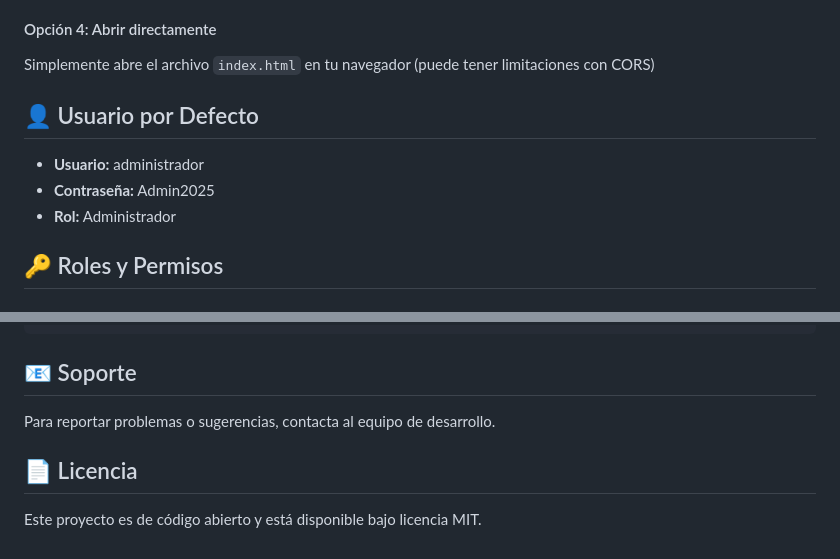
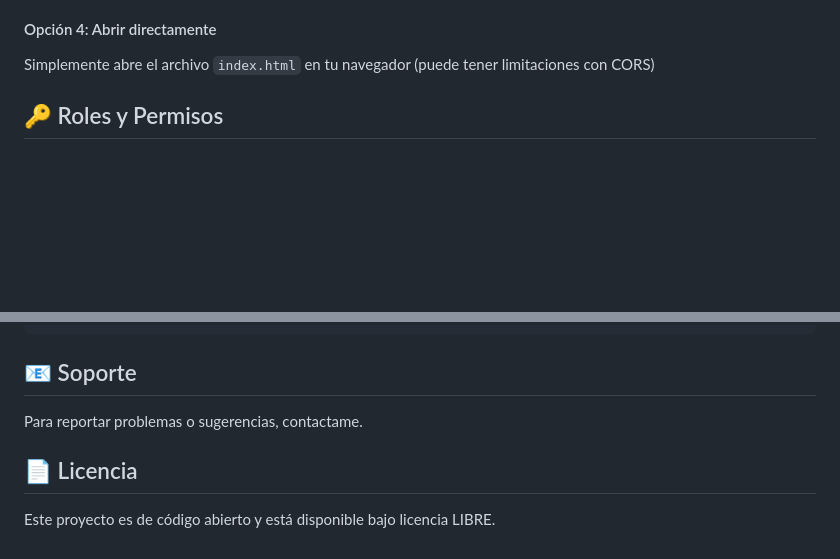
Before and after one commit to gonzalezmari1003-creator/Refugio-Animales, a Markdown page: README.md, 2 parts joined by grey strips. Rendered like a GitHub page; blank space fills up the shorter version.

```diff
--- a/README.md
+++ b/README.md
@@ -69,12 +69,6 @@ Luego abre: `http://localhost:8000`
 
 #### Opción 4: Abrir directamente
 Simplemente abre el archivo `index.html` en tu navegador (puede tener limitaciones con CORS)
-
-## 👤 Usuario por Defecto
-
-- **Usuario:** administrador
-- **Contraseña:** Admin2025
-- **Rol:** Administrador
 
 ## 🔑 Roles y Permisos
 
@@ -163,8 +157,8 @@ const ROLES = {
 
 ## 📧 Soporte
 
-Para reportar problemas o sugerencias, contacta al equipo de desarrollo.
+Para reportar problemas o sugerencias, contactame.
 
 ## 📄 Licencia
 
-Este proyecto es de código abierto y está disponible bajo licencia MIT.
+Este proyecto es de código abierto y está disponible bajo licencia LIBRE.
```
